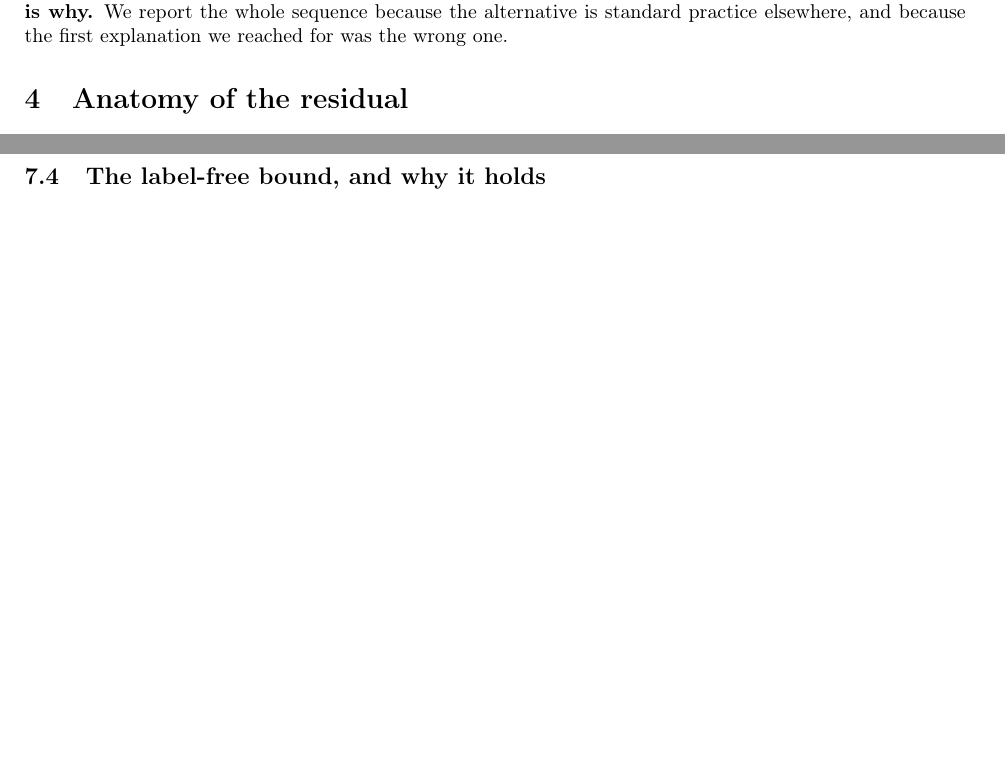
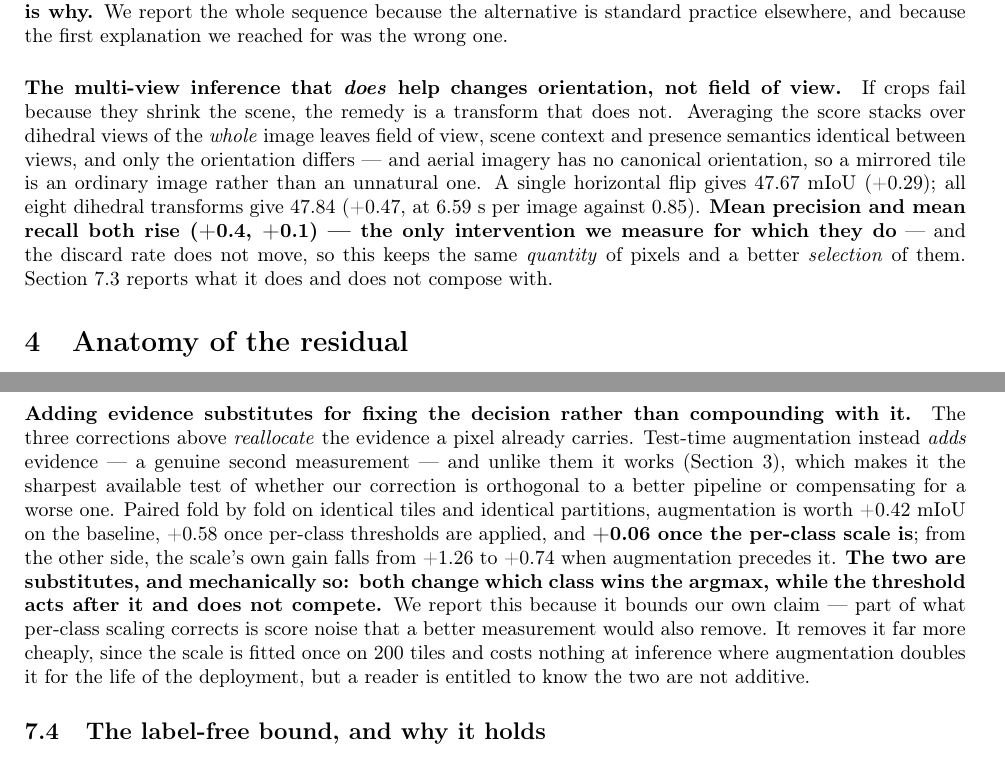
Before and after one commit to FasterThanAi/FreeTraining-OVSS, a LaTeX paper (paper/main.tex, which reads paper/numbers.tex): two parts of pages 4 and 12 of 18 before the commit and two parts of pages 4 and 13 of 18 after it, joined at a grey line, cut so that both start at the same text, the shorter picture padded with empty space. Compiled offline with pdfLaTeX.

Commit message:
paper: TTA, and the finding that it substitutes for the scale
Two paragraphs, both earned by measurement rather than argument.

In the setup section, immediately after the sliding-window negative: the
multi-view inference that DOES help changes orientation rather than field of
view. Dihedral views of the whole image leave scene context and presence
semantics identical, and aerial imagery has no canonical orientation. hflip
47.67, d4 47.84, and both precision and recall rise -- the only intervention in
the paper for which they do -- while the discard rate does not move.

In the levers section: the three corrections there REALLOCATE the evidence a
pixel carries; augmentation ADDS evidence and works, which makes it the sharpest
test of whether our correction is orthogonal to a better pipeline or
compensating for a worse one. Paired fold by fold, it is worth +0.42 on the
baseline, +0.58 after per-class thresholds, and +0.06 after the per-class scale;
the scale's own gain falls +1.26 -> +0.74 when augmentation precedes it. They
are substitutes, mechanically: both change which class wins the argmax while the
threshold acts after it.

Reported because it bounds our own claim -- part of what the scale corrects is
score noise a better measurement would also remove. It removes it more cheaply,
but the two are not additive and a reader is entitled to know.

Co-Authored-By: Claude Opus 5 <noreply@anthropic.com>
Claude-Session: https://claude.ai/code/session_018siGPYwTGoas1McjGhcuYx

```diff
--- a/paper/main.tex
+++ b/paper/main.tex
@@ -343,6 +343,20 @@ field of view, worth \swMaxDelta{}~mIoU here. \best{The baseline's whole-image
 choice is correct, and this is why.} We report the whole sequence because the
 alternative is standard practice elsewhere, and because the first explanation we
 reached for was the wrong one.
+
+\paragraph{The multi-view inference that \emph{does} help changes orientation,
+not field of view.} If crops fail because they shrink the scene, the remedy is a
+transform that does not. Averaging the score stacks over dihedral views of the
+\emph{whole} image leaves field of view, scene context and presence semantics
+identical between views, and only the orientation differs --- and aerial imagery
+has no canonical orientation, so a mirrored tile is an ordinary image rather than
+an unnatural one. A single horizontal flip gives \ttaHflip{}~mIoU
+(\ttaHflipD{}); all eight dihedral transforms give \ttaDfour{} (\ttaDfourD{}, at
+\ttaCost{}~s per image against $0.85$). \best{Mean precision and mean recall both
+rise (\ttaPrec{}, \ttaRec{}) --- the only intervention we measure for which they
+do} --- and the discard rate does not move, so this keeps the same \emph{quantity}
+of pixels and a better \emph{selection} of them. Section~\ref{sec:levers} reports
+what it does and does not compose with.
 
 \section{Anatomy of the residual}
 \label{sec:anatomy}
@@ -957,6 +971,25 @@ post-hoc reading elsewhere in this paper did not survive its first committed tes
 the family of per-class corrections is bounded, and we bound it by testing rather
 than by asserting.
 
+\paragraph{Adding evidence substitutes for fixing the decision rather than
+compounding with it.} The three corrections above \emph{reallocate} the evidence
+a pixel already carries. Test-time augmentation instead \emph{adds} evidence ---
+a genuine second measurement --- and unlike them it works
+(Section~\ref{sec:setup}), which makes it the sharpest available test of whether
+our correction is orthogonal to a better pipeline or compensating for a worse
+one. Paired fold by fold on identical tiles and identical partitions,
+augmentation is worth \ttaAtA{}~mIoU on the baseline, \ttaAtB{} once per-class
+thresholds are applied, and \best{\ttaAtC{} once the per-class scale is}; from
+the other side, the scale's own gain falls from \ttaScaleWithout{} to
+\ttaScaleWith{} when augmentation precedes it. \best{The two are substitutes, and
+mechanically so: both change which class wins the argmax, while the threshold
+acts after it and does not compete.} We report this because it bounds our own
+claim --- part of what per-class scaling corrects is score noise that a better
+measurement would also remove. It removes it far more cheaply, since the scale is
+fitted once on \calibTiles{} tiles and costs nothing at inference where
+augmentation doubles it for the life of the deployment, but a reader is entitled
+to know the two are not additive.
+
 \subsection{The label-free bound, and why it holds}
 \label{sec:bound}
 
--- a/paper/numbers.tex
+++ b/paper/numbers.tex
@@ -397,3 +397,25 @@
 \newcommand{\swMaxDelta}{-3.67}      % vs the per-crop gate
 \newcommand{\swPrecDrop}{68.1 \rightarrow 58.2 \rightarrow 56.7}
 \newcommand{\swBuildPrec}{77.0 \rightarrow 49.4}
+
+% ---- dihedral test-time augmentation --------------------------------------
+% @TTA_RESULTS.md. Average the score stacks over flipped/rotated views of the
+% WHOLE image -- unlike crops, the field of view and therefore the presence
+% semantics are identical across views, which is why this works where sliding
+% window did not. Aerial imagery has no canonical orientation, so the argument
+% is specific to remote sensing.
+\newcommand{\ttaHflip}{47.67}        % 2 views, LoveDA val 1669 tiles
+\newcommand{\ttaHflipD}{+0.29}
+\newcommand{\ttaDfour}{47.84}        % 8 views (all dihedral transforms)
+\newcommand{\ttaDfourD}{+0.47}
+\newcommand{\ttaPrec}{+0.4}          % mPrecision, hflip -- BOTH rise, uniquely
+\newcommand{\ttaRec}{+0.1}           % mRecall
+\newcommand{\ttaCost}{6.59}          % s/image at 8 views vs 0.85 baseline
+% ⭐ Paired fold-by-fold, same 800 tiles / seed / fold partition. TTA's gain at
+% each rung: it survives per-class tau and is ABSORBED by the per-class scale,
+% because both change which class wins the argmax.
+\newcommand{\ttaAtA}{+0.42}
+\newcommand{\ttaAtB}{+0.58}
+\newcommand{\ttaAtC}{+0.06}
+\newcommand{\ttaScaleWith}{+0.74}    % lever 2's own gain WITH tta
+\newcommand{\ttaScaleWithout}{+1.26} % ... and without
```
